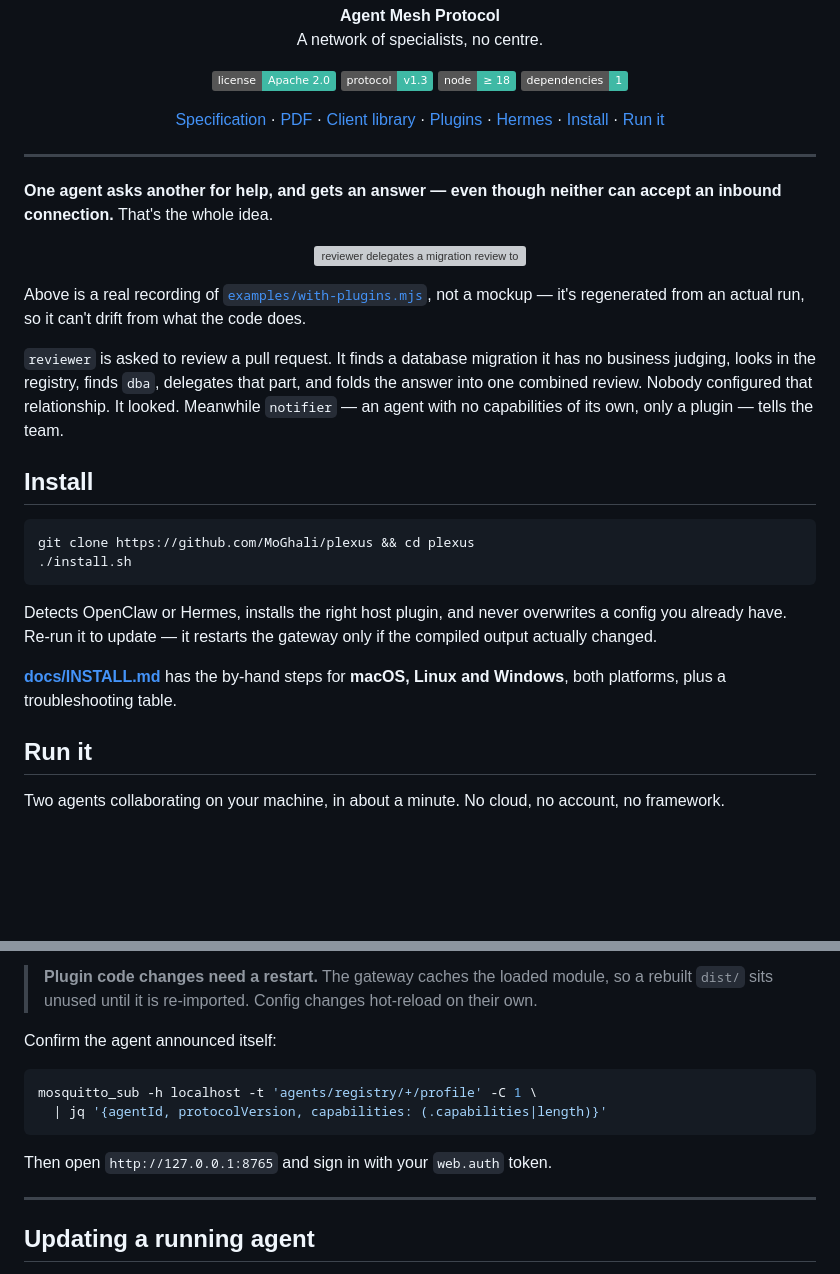
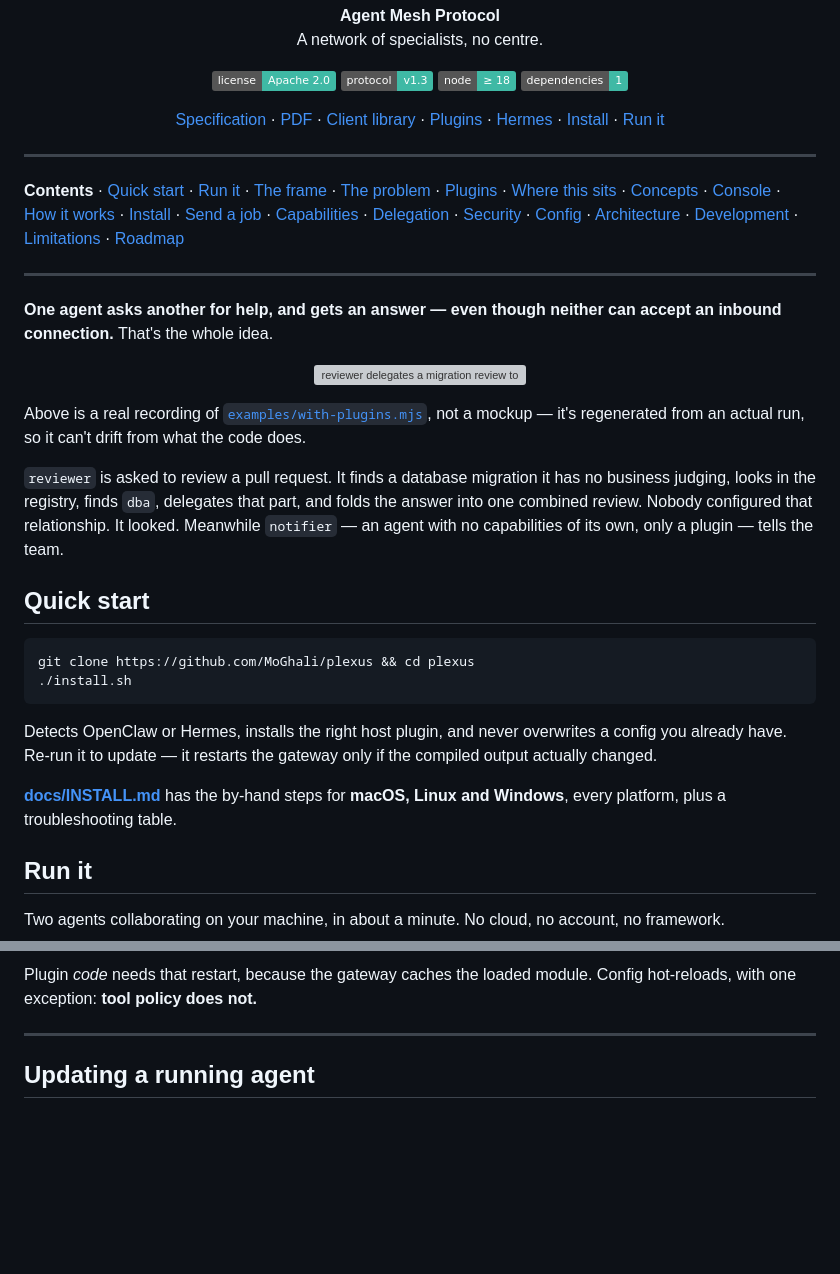
Before and after one commit to p-lexus/plexus, a Markdown page: README.md, 2 parts joined by grey strips. GitHub-like rendering; badges without logos; blank space fills up the shorter version; grey boxes are pictures that could not be loaded.

````diff
--- a/README.md
+++ b/README.md
@@ -29,6 +29,16 @@
 
 ---
 
+**Contents** · [Quick start](#quick-start) · [Run it](#run-it) · [The frame](#plexus-is-the-frame-not-the-agent)
+· [The problem](#the-problem) · [Plugins](#the-frame-and-the-plugins) · [Where this sits](#where-this-sits)
+· [Concepts](#concepts) · [Console](#the-console) · [How it works](#how-it-works)
+· [Install](#install) · [Send a job](#send-a-job) · [Capabilities](#author-a-capability)
+· [Delegation](#delegation) · [Security](#security-model) · [Config](#configuration-reference)
+· [Architecture](#architecture) · [Development](#development) · [Limitations](#honest-limitations)
+· [Roadmap](#roadmap)
+
+---
+
 **One agent asks another for help, and gets an answer — even though neither can accept an
 inbound connection.** That's the whole idea.
 
@@ -44,7 +54,7 @@ judging, looks in the registry, finds `dba`, delegates that part, and folds the
 combined review. Nobody configured that relationship. It looked. Meanwhile `notifier` — an agent
 with no capabilities of its own, only a plugin — tells the team.
 
-## Install
+## Quick start
 
 ```bash
 git clone https://github.com/MoGhali/plexus && cd plexus
@@ -56,7 +66,7 @@ already have. Re-run it to update — it restarts the gateway only if the compil
 changed.
 
 **[docs/INSTALL.md](docs/INSTALL.md)** has the by-hand steps for **macOS, Linux and Windows**,
-both platforms, plus a troubleshooting table.
+every platform, plus a troubleshooting table.
 
 ## Run it
 
@@ -591,16 +538,7 @@ openclaw gateway status
 ```
 
-> **Plugin code changes need a restart.** The gateway caches the loaded module, so a rebuilt
-> `dist/` sits unused until it is re-imported. Config changes hot-reload on their own.
-
-Confirm the agent announced itself:
-
-```bash
-mosquitto_sub -h localhost -t 'agents/registry/+/profile' -C 1 \
-  | jq '{agentId, protocolVersion, capabilities: (.capabilities|length)}'
-```
-
-Then open `http://127.0.0.1:8765` and sign in with your `web.auth` token.
+Plugin *code* needs that restart, because the gateway caches the loaded module. Config
+hot-reloads, with one exception: **tool policy does not.**
 
 ---
 
````
Also changed, not shown: other parts of README.md (+19 -82 lines).
